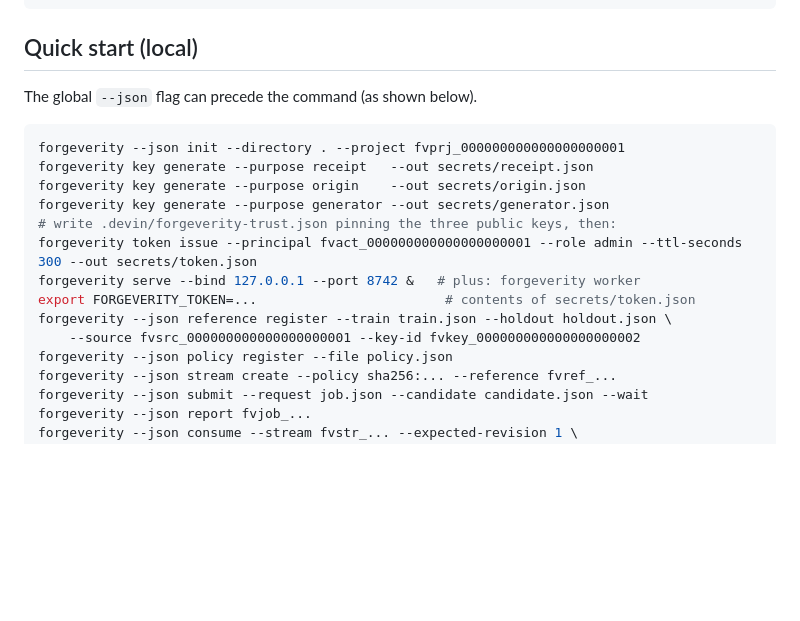
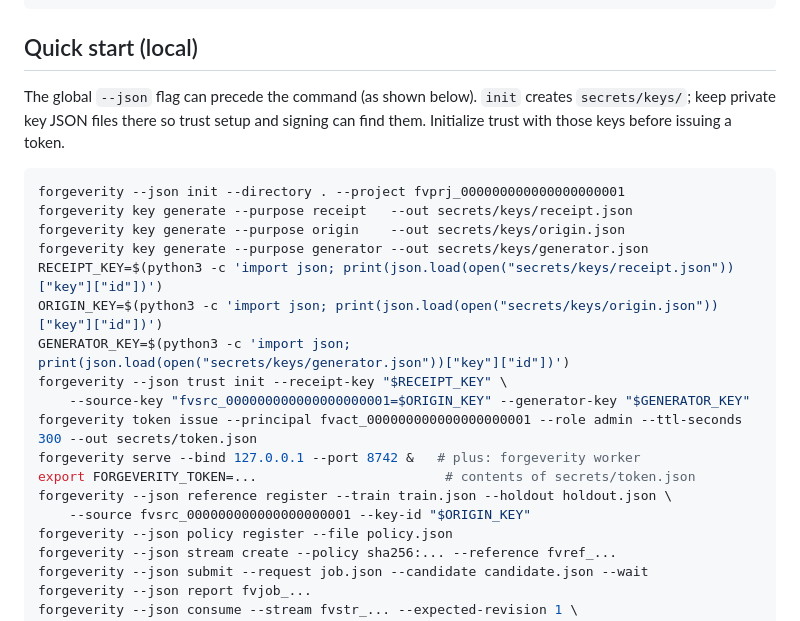
Before and after one commit to LatticeAG/forgeverity, a Markdown page: README.md, the part around the change. GitHub-like rendering; blank space fills up the shorter version.

Commit message:
fix(docs): BUG-forgeverity-003 document trust bootstrap and key layout

````diff
--- a/README.md
+++ b/README.md
@@ -62,19 +62,25 @@ npm run build -w apps/dashboard
 
 ## Quick start (local)
 
-The global `--json` flag can precede the command (as shown below).
+The global `--json` flag can precede the command (as shown below). `init`
+creates `secrets/keys/`; keep private key JSON files there so trust setup and
+signing can find them. Initialize trust with those keys before issuing a token.
 
 ```bash
 forgeverity --json init --directory . --project fvprj_000000000000000000001
-forgeverity key generate --purpose receipt   --out secrets/receipt.json
-forgeverity key generate --purpose origin    --out secrets/origin.json
-forgeverity key generate --purpose generator --out secrets/generator.json
-# write .devin/forgeverity-trust.json pinning the three public keys, then:
+forgeverity key generate --purpose receipt   --out secrets/keys/receipt.json
+forgeverity key generate --purpose origin    --out secrets/keys/origin.json
+forgeverity key generate --purpose generator --out secrets/keys/generator.json
+RECEIPT_KEY=$(python3 -c 'import json; print(json.load(open("secrets/keys/receipt.json"))["key"]["id"])')
+ORIGIN_KEY=$(python3 -c 'import json; print(json.load(open("secrets/keys/origin.json"))["key"]["id"])')
+GENERATOR_KEY=$(python3 -c 'import json; print(json.load(open("secrets/keys/generator.json"))["key"]["id"])')
+forgeverity --json trust init --receipt-key "$RECEIPT_KEY" \
+    --source-key "fvsrc_000000000000000000001=$ORIGIN_KEY" --generator-key "$GENERATOR_KEY"
 forgeverity token issue --principal fvact_000000000000000000001 --role admin --ttl-seconds 300 --out secrets/token.json
 forgeverity serve --bind 127.0.0.1 --port 8742 &   # plus: forgeverity worker
 export FORGEVERITY_TOKEN=...                        # contents of secrets/token.json
 forgeverity --json reference register --train train.json --holdout holdout.json \
-    --source fvsrc_000000000000000000001 --key-id fvkey_000000000000000000002
+    --source fvsrc_000000000000000000001 --key-id "$ORIGIN_KEY"
 forgeverity --json policy register --file policy.json
 forgeverity --json stream create --policy sha256:... --reference fvref_...
 forgeverity --json submit --request job.json --candidate candidate.json --wait
````
